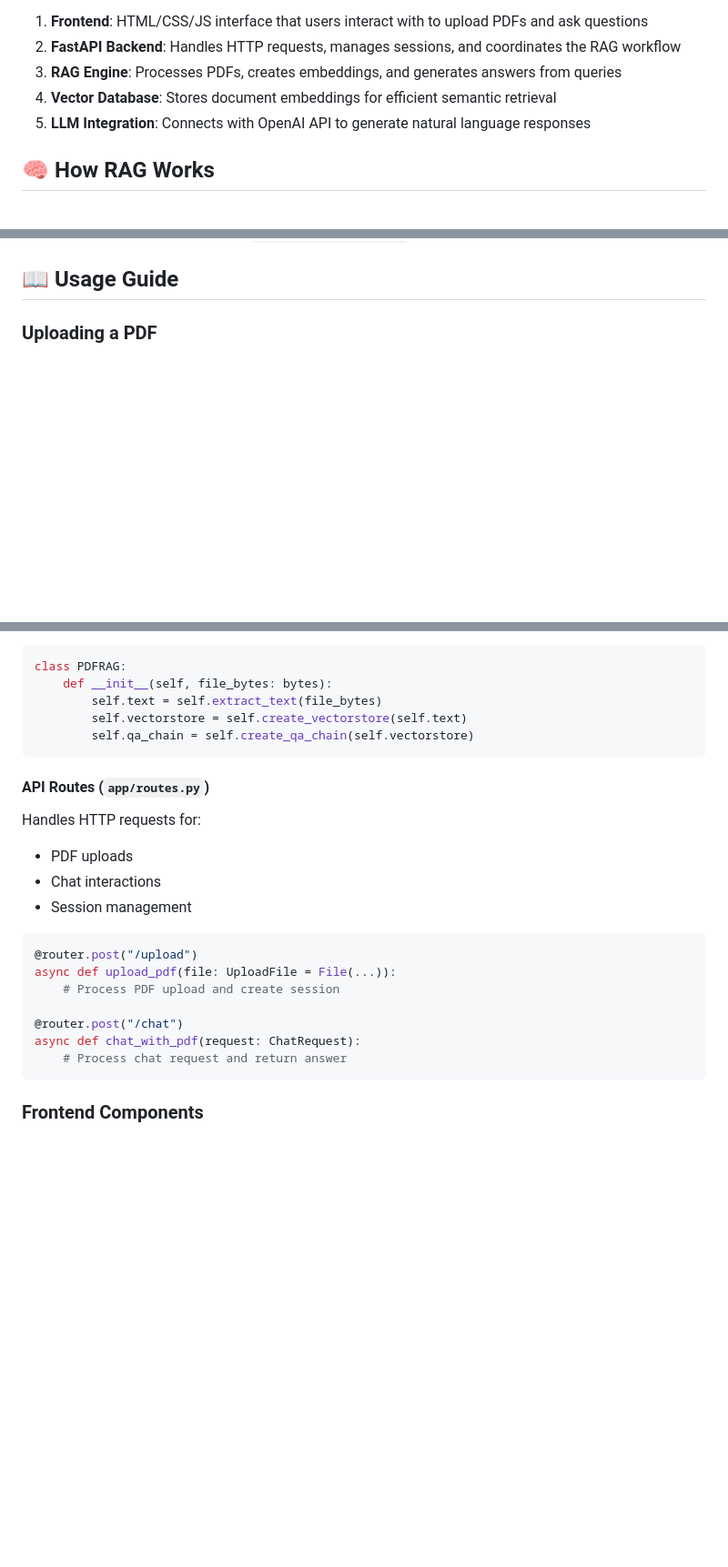
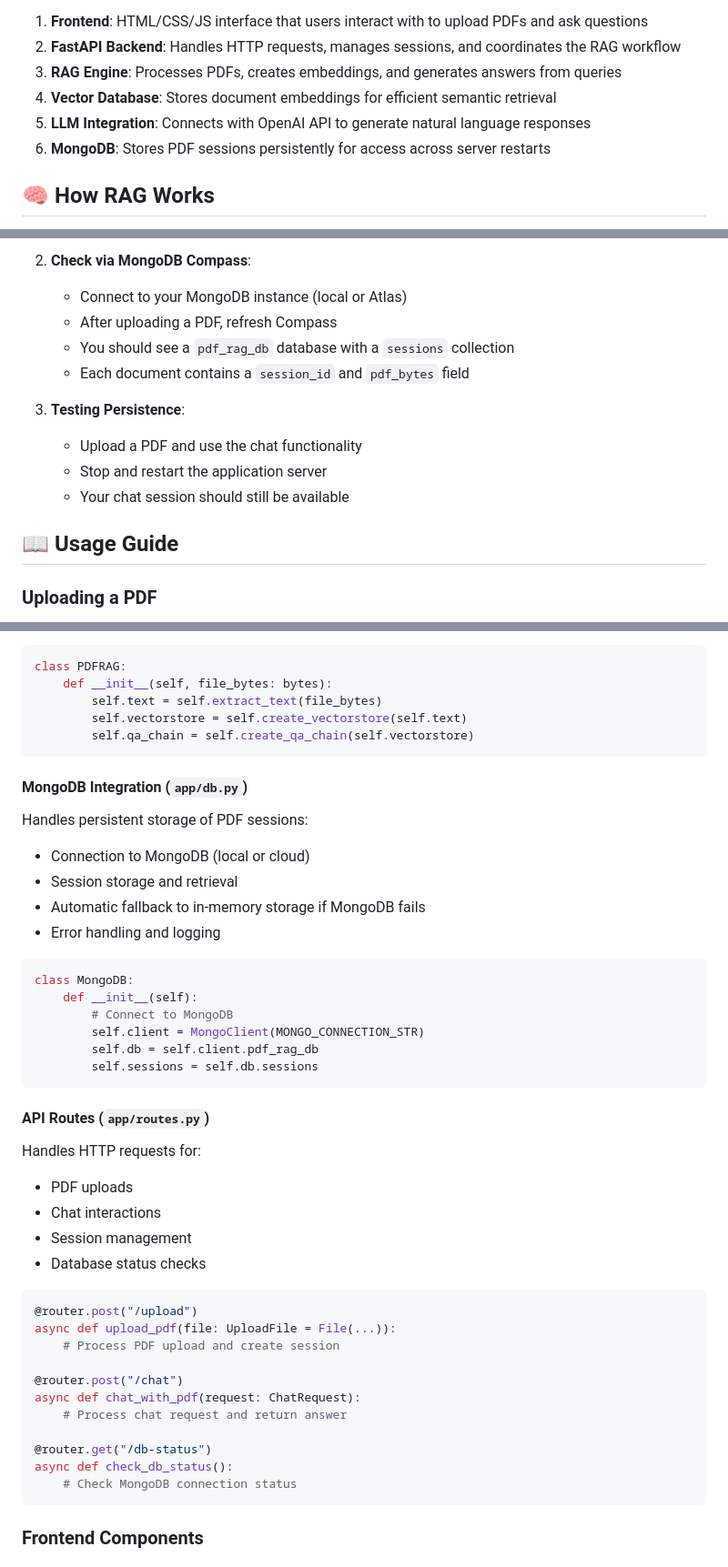
Before and after one commit to andreas-pattichis/PDF-RAG-Chatbot-System, a Markdown page: README.md, 3 parts joined by grey strips. Shown: that part at 91% size. Rendered like a GitHub page; blank space fills up the shorter version.

````diff
--- a/README.md
+++ b/README.md
@@ -35,6 +38,7 @@ The application is built with a backend-frontend architecture:
 3. **RAG Engine**: Processes PDFs, creates embeddings, and generates answers from queries
 4. **Vector Database**: Stores document embeddings for efficient semantic retrieval
 5. **LLM Integration**: Connects with OpenAI API to generate natural language responses
+6. **MongoDB**: Stores PDF sessions persistently for access across server restarts
 
 ## 🧠 How RAG Works
 
@@ -114,3 +171,13 @@ Open your browser and navigate to `http://localhost:8000`
+2. **Check via MongoDB Compass**:
+   - Connect to your MongoDB instance (local or Atlas)
+   - After uploading a PDF, refresh Compass
+   - You should see a `pdf_rag_db` database with a `sessions` collection
+   - Each document contains a `session_id` and `pdf_bytes` field
+
+3. **Testing Persistence**:
+   - Upload a PDF and use the chat functionality
+   - Stop and restart the application server
+   - Your chat session should still be available
 
 ## 📖 Usage Guide
 
@@ -177,12 +245,30 @@ class PDFRAG:
         self.qa_chain = self.create_qa_chain(self.vectorstore)
 ```
 
+#### MongoDB Integration (`app/db.py`)
+
+Handles persistent storage of PDF sessions:
+- Connection to MongoDB (local or cloud)
+- Session storage and retrieval
+- Automatic fallback to in-memory storage if MongoDB fails
+- Error handling and logging
+
+```python
+class MongoDB:
+    def __init__(self):
+        # Connect to MongoDB
+        self.client = MongoClient(MONGO_CONNECTION_STR)
+        self.db = self.client.pdf_rag_db
+        self.sessions = self.db.sessions
+```
+
 #### API Routes (`app/routes.py`)
 
 Handles HTTP requests for:
 - PDF uploads
 - Chat interactions
 - Session management
+- Database status checks
 
 ```python
 @router.post("/upload")
@@ -192,6 +278,10 @@ async def upload_pdf(file: UploadFile = File(...)):
 @router.post("/chat")
 async def chat_with_pdf(request: ChatRequest):
     # Process chat request and return answer
+
+@router.get("/db-status")
+async def check_db_status():
+    # Check MongoDB connection status
 ```
 
 ### Frontend Components
````
Also changed, not shown: other parts of README.md (+98 -5 lines).
